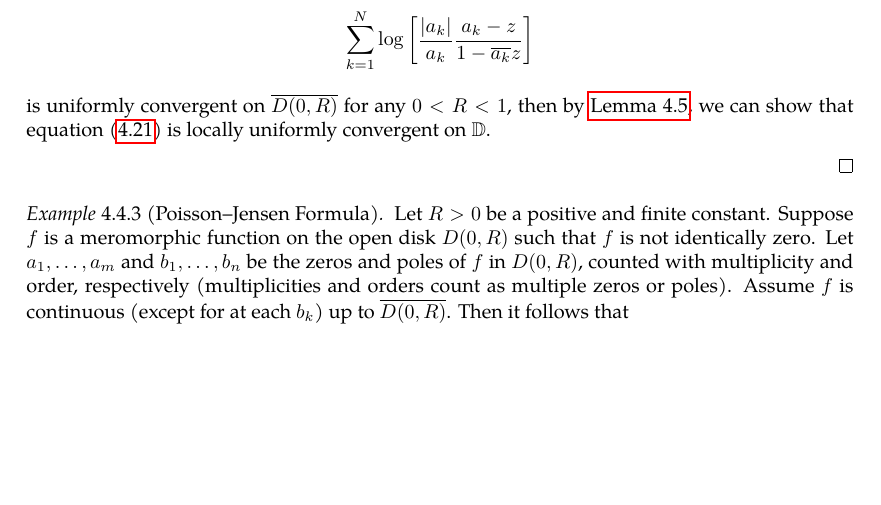
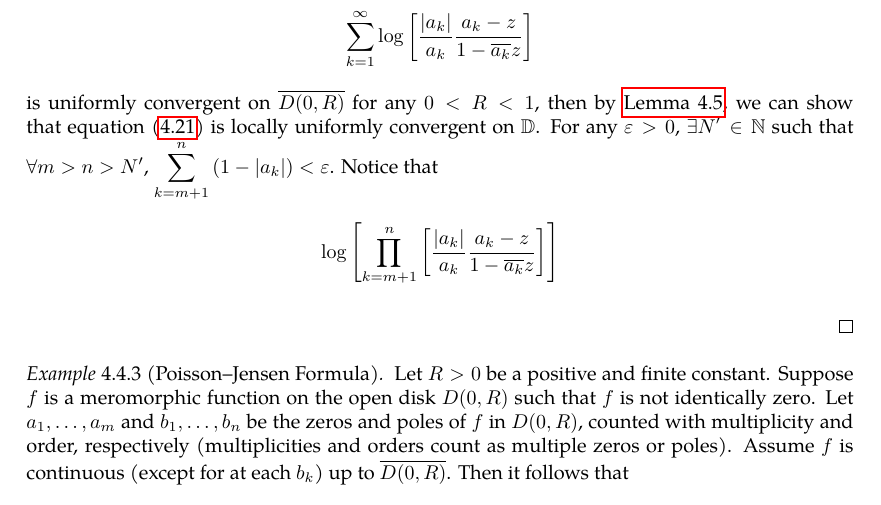
Before and after one commit to slipperking/complex-analysis-latex, a LaTeX document (main.tex): part of page 97 of 120, cut at the place of the change, the shorter picture padded with empty space. Compiled offline with pdfLaTeX.

Commit message:
overleaf_to_git (Mon Jul 21 00:03:33 2025 -0700): update main.tex from r18097 to r18100

```diff
--- a/main.tex
+++ b/main.tex
@@ -2448,7 +2448,7 @@ As it turns out, an entire function can in fact be constructed for infinitely ma
     \end{equation} where \(\varphi_a(z)\) is a Möbius transformation in the form of equation~\eqref{eq:mobiustransformationgroupofholomorphicautomorphismsunitdisk_statement}, is uniformly convergent on compact subsets of \(\mathbb{D}\) to an analytic function on \(\mathbb{D}\) such that \(\abs{B}\leq 1\) on \(\mathbb{D}\), and its only zeros are precisely at each of \(\qty{a_k}\).
 \end{example}
 \begin{proof}
-    By the Blaschke condition, it is satisfied that \(\lim_{k\to\infty}1-\abs{a_k}\to 0\). In other words, \(\forall 0<R<1\), \(\exists N\in\mathbb{N}\) such that \(\forall n>N\), \(1-\abs{a_n}<1-R\), or that \(\abs{a_n}>R\). If we can prove that \[\sum_{k=1}^N \log\qty[\frac{\abs{a_k}}{a_k}\frac{a_k-z}{1-\overline{a_k}z}]\] is uniformly convergent on \(\overline{D(0,R)}\) for any \(0<R<1\), then by \autoref{lemma:infiniteproductlocallyuniformconvergencecriterion}, we can show that equation~\eqref{eq:blaschkeproduct_statement} is locally uniformly convergent on \(\mathbb{D}\).
+    By the Blaschke condition, it is satisfied that \(\lim_{k\to\infty}1-\abs{a_k}\to 0\). In other words, \(\forall 0<R<1\), \(\exists N\in\mathbb{N}\) such that \(\forall n>N\), \(1-\abs{a_n}<1-R\), or that \(\abs{a_n}>R\). If we can prove that \[\sum_{k=1}^\infty \log\qty[\frac{\abs{a_k}}{a_k}\frac{a_k-z}{1-\overline{a_k}z}]\] is uniformly convergent on \(\overline{D(0,R)}\) for any \(0<R<1\), then by \autoref{lemma:infiniteproductlocallyuniformconvergencecriterion}, we can show that equation~\eqref{eq:blaschkeproduct_statement} is locally uniformly convergent on \(\mathbb{D}\). For any \(\varepsilon>0\), \(\exists N'\in\mathbb{N}\) such that \(\forall m>n>N'\), \(\sum_{k=m+1}^n\qty(1-\abs{a_k})<\varepsilon\). Notice that \[\log\qty[\prod_{k=m+1}^n\qty[\frac{\abs{a_k}}{a_k}\frac{a_k-z}{1-\overline{a_k}z}]]\]
 
 \end{proof}
 \begin{example}[Poisson--Jensen Formula]\label{ex:poissonjensenformula}
```
